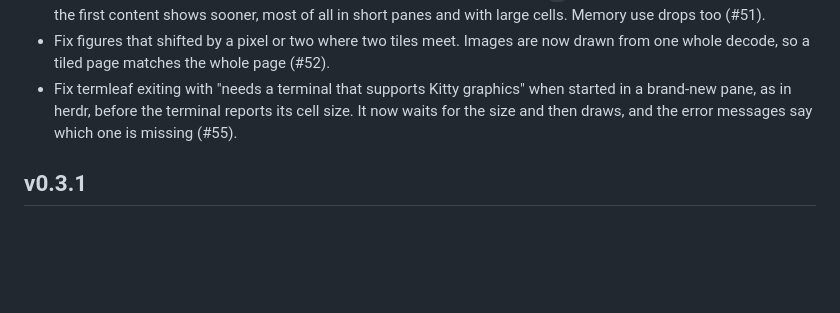
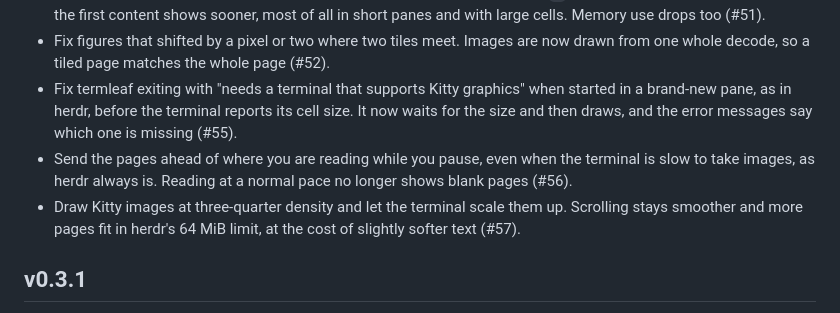
Before and after one commit to backyardbit/termleaf, a Markdown page: CHANGELOG.md, the part around the change. Rendered like a GitHub page; blank space fills up the shorter version.

Commit message:
(docs): add #56 and #57 to the v0.3.2 changelog

```diff
--- a/CHANGELOG.md
+++ b/CHANGELOG.md
@@ -8,6 +8,8 @@
 - Size image tiles to half the pane height instead of a fixed 48 rows. Holding `j` leaves less of the page blank, and the first content shows sooner, most of all in short panes and with large cells. Memory use drops too (#51).
 - Fix figures that shifted by a pixel or two where two tiles meet. Images are now drawn from one whole decode, so a tiled page matches the whole page (#52).
 - Fix termleaf exiting with "needs a terminal that supports Kitty graphics" when started in a brand-new pane, as in herdr, before the terminal reports its cell size. It now waits for the size and then draws, and the error messages say which one is missing (#55).
+- Send the pages ahead of where you are reading while you pause, even when the terminal is slow to take images, as herdr always is. Reading at a normal pace no longer shows blank pages (#56).
+- Draw Kitty images at three-quarter density and let the terminal scale them up. Scrolling stays smoother and more pages fit in herdr's 64 MiB limit, at the cost of slightly softer text (#57).
 
 ## v0.3.1
 
```
